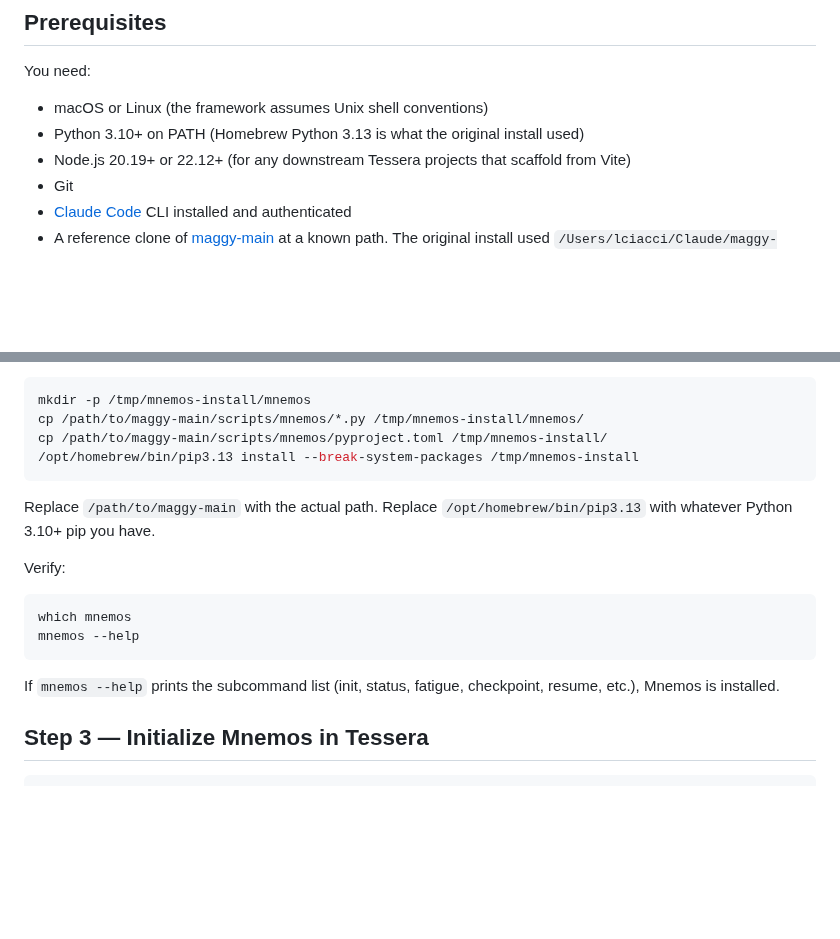
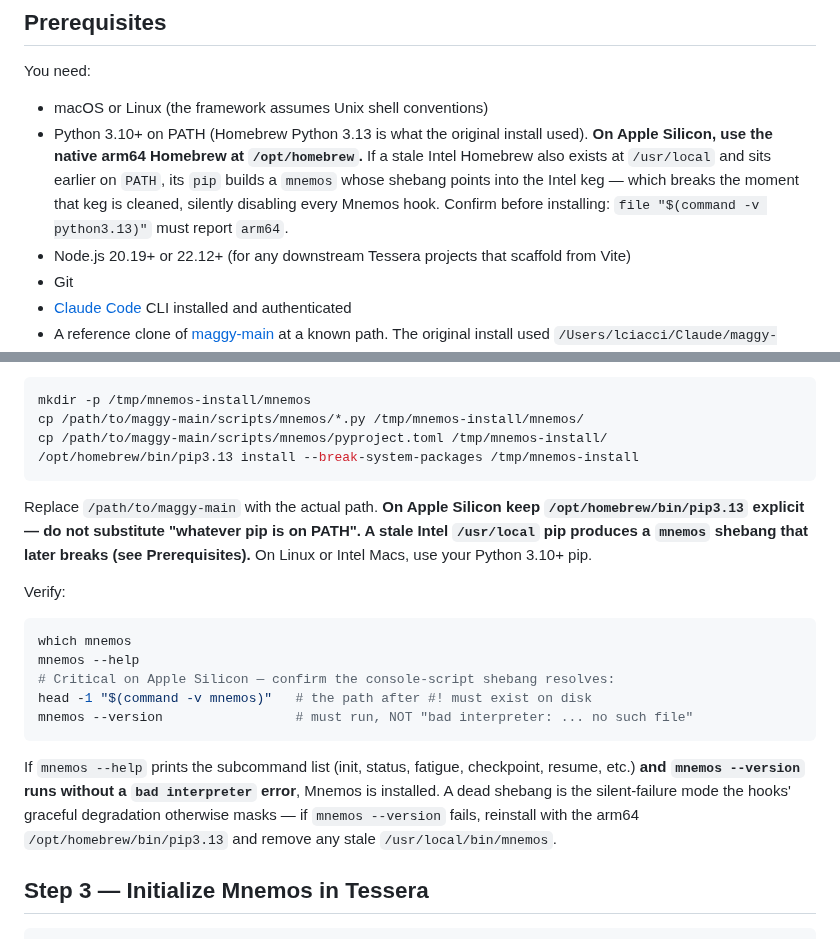
Before and after one commit to lciacci/tessera, a Markdown page: docs/install.md, 2 parts joined by grey strips. Rendered like a GitHub page; blank space fills up the shorter version.

Commit message:
docs(install): harden Mnemos step against dual-Homebrew shebang breakage
On Apple Silicon a stale Intel Homebrew at /usr/local can shadow the native
arm64 brew at /opt/homebrew. Installing Mnemos with the Intel pip produces a
console-script shebang into the Intel keg that breaks when the keg is cleaned,
silently disabling every Mnemos hook (graceful degradation masks it).

- Prerequisites: require arm64 python on Apple Silicon; `file $(command -v
  python3.13)` must report arm64.
- Step 2: keep /opt/homebrew/bin/pip3.13 explicit; stop advising "whatever pip
  is on PATH".
- Verify: add shebang-resolves + `mnemos --version` checks; document the
  reinstall-on-arm64 recovery.

Surfaced as Howler dogfood finding F-001 during the machine migration restore.

````diff
--- a/docs/install.md
+++ b/docs/install.md
@@ -7,7 +7,7 @@ This is what it takes to get Tessera running on a fresh machine. Follow in order
 You need:
 
 - macOS or Linux (the framework assumes Unix shell conventions)
-- Python 3.10+ on PATH (Homebrew Python 3.13 is what the original install used)
+- Python 3.10+ on PATH (Homebrew Python 3.13 is what the original install used). **On Apple Silicon, use the native arm64 Homebrew at `/opt/homebrew`.** If a stale Intel Homebrew also exists at `/usr/local` and sits earlier on `PATH`, its `pip` builds a `mnemos` whose shebang points into the Intel keg — which breaks the moment that keg is cleaned, silently disabling every Mnemos hook. Confirm before installing: `file "$(command -v python3.13)"` must report `arm64`.
 - Node.js 20.19+ or 22.12+ (for any downstream Tessera projects that scaffold from Vite)
 - Git
 - [Claude Code](https://docs.claude.com/claude-code) CLI installed and authenticated
@@ -39,16 +39,19 @@ cp /path/to/maggy-main/scripts/mnemos/pyproject.toml /tmp/mnemos-install/
 /opt/homebrew/bin/pip3.13 install --break-system-packages /tmp/mnemos-install
 ```
 
-Replace `/path/to/maggy-main` with the actual path. Replace `/opt/homebrew/bin/pip3.13` with whatever Python 3.10+ pip you have.
+Replace `/path/to/maggy-main` with the actual path. **On Apple Silicon keep `/opt/homebrew/bin/pip3.13` explicit — do not substitute "whatever pip is on PATH". A stale Intel `/usr/local` pip produces a `mnemos` shebang that later breaks (see Prerequisites).** On Linux or Intel Macs, use your Python 3.10+ pip.
 
 Verify:
 
 ```bash
 which mnemos
 mnemos --help
+# Critical on Apple Silicon — confirm the console-script shebang resolves:
+head -1 "$(command -v mnemos)"   # the path after #! must exist on disk
+mnemos --version                 # must run, NOT "bad interpreter: ... no such file"
 ```
 
-If `mnemos --help` prints the subcommand list (init, status, fatigue, checkpoint, resume, etc.), Mnemos is installed.
+If `mnemos --help` prints the subcommand list (init, status, fatigue, checkpoint, resume, etc.) **and `mnemos --version` runs without a `bad interpreter` error**, Mnemos is installed. A dead shebang is the silent-failure mode the hooks' graceful degradation otherwise masks — if `mnemos --version` fails, reinstall with the arm64 `/opt/homebrew/bin/pip3.13` and remove any stale `/usr/local/bin/mnemos`.
 
 ## Step 3 — Initialize Mnemos in Tessera
 
````
